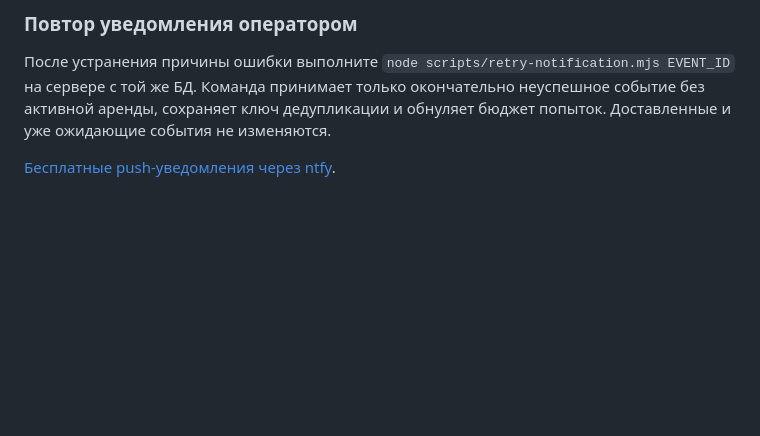
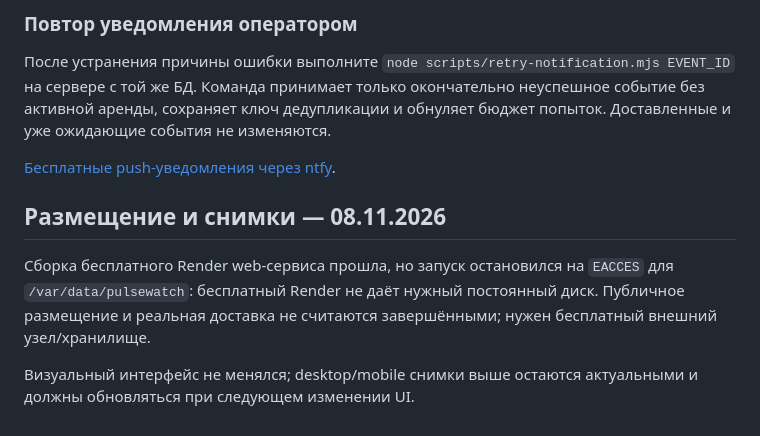
Before and after one commit to memorim/pulsewatch-service-monitor, a Markdown page: README.md, the part around the change. Drawn GitHub-style; blank space fills up the shorter version.

Commit message:
Document free deployment status and screenshot policy (#8)
* docs: record deployment status and screenshot policy

* docs: clarify free deployment limitation

```diff
--- a/README.md
+++ b/README.md
@@ -93,3 +93,9 @@ CI устанавливает зависимости по зафиксирова
 После устранения причины ошибки выполните `node scripts/retry-notification.mjs EVENT_ID` на сервере с той же БД. Команда принимает только окончательно неуспешное событие без активной аренды, сохраняет ключ дедупликации и обнуляет бюджет попыток. Доставленные и уже ожидающие события не изменяются.
 
 [Бесплатные push-уведомления через ntfy](docs/FREE_NOTIFICATIONS.md).
+
+## Размещение и снимки — 08.11.2026
+
+Сборка бесплатного Render web-сервиса прошла, но запуск остановился на `EACCES` для `/var/data/pulsewatch`: бесплатный Render не даёт нужный постоянный диск. Публичное размещение и реальная доставка не считаются завершёнными; нужен бесплатный внешний узел/хранилище.
+
+Визуальный интерфейс не менялся; desktop/mobile снимки выше остаются актуальными и должны обновляться при следующем изменении UI.
```
